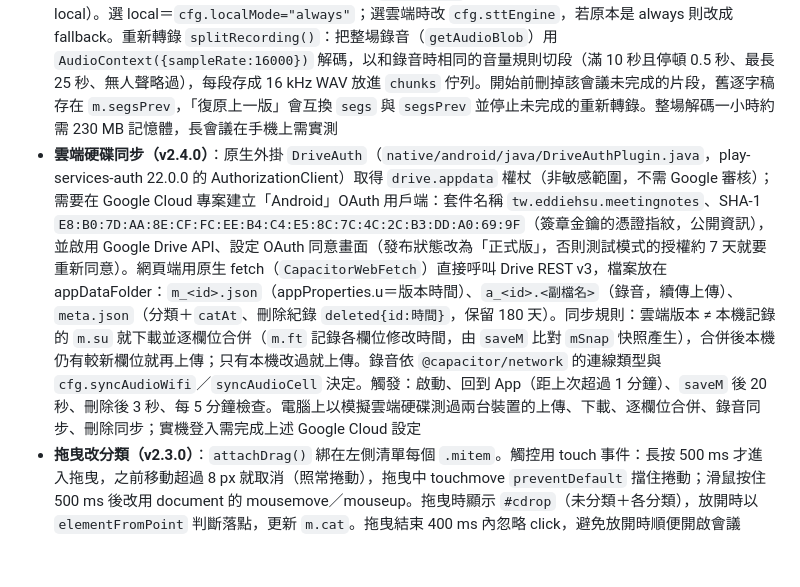
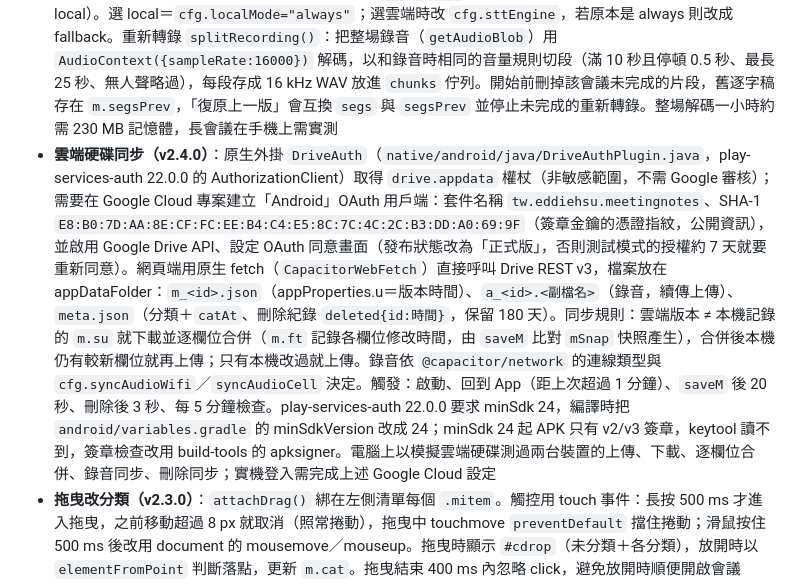
Before and after one commit to EddieSmartHome/meeting-notes-app, a Markdown page: docs/DEVELOPMENT_NOTES.md, the part around the change. GitHub-like rendering; blank space fills up the shorter version.

Commit message:
開發紀錄：minSdk 24 與簽章檢查方式 [skip ci]
Co-Authored-By: Claude Opus 5.5 <noreply@anthropic.com>

```diff
--- a/docs/DEVELOPMENT_NOTES.md
+++ b/docs/DEVELOPMENT_NOTES.md
@@ -51,7 +51,7 @@
   - `chunks`：待轉錄片段 `[mid, start]`，轉錄成功後刪除
 - **轉錄佇列**：依序送出。請求用 `fetchT` 加逾時（轉錄 120 秒、會議記錄 300 秒）。網路錯誤（`e.net`）與 429／5xx（`e.transient`）不計失敗次數，以 2、4、8… 秒最長 60 秒的間隔持續重試（v2.0.5 起，因實機常在網路切換、螢幕關閉時失敗）；其他錯誤最多 3 次後標為失敗。等待可被打斷：恢復連線、回到 App 畫面、按「重試」都會立刻再送。v2.0.6 起：整段轉錄另有 180 秒上限（`Promise.race`，防止卡在 fetch 以外的步驟）；每 30 秒檢查佇列沒在跑就重啟；畫面顯示這段已等秒數（`qStart`）
 - **辨識方式選單與重新轉錄（v2.2.0）**：逐字稿上方 `#tr-engine`（gemini／gtx／groq（有 Groq 金鑰才列）／local）。選 local＝`cfg.localMode="always"`；選雲端時改 `cfg.sttEngine`，若原本是 always 則改成 fallback。重新轉錄 `splitRecording()`：把整場錄音（`getAudioBlob`）用 `AudioContext({sampleRate:16000})` 解碼，以和錄音時相同的音量規則切段（滿 10 秒且停頓 0.5 秒、最長 25 秒、無人聲略過），每段存成 16 kHz WAV 放進 `chunks` 佇列。開始前刪掉該會議未完成的片段，舊逐字稿存在 `m.segsPrev`，「復原上一版」會互換 `segs` 與 `segsPrev` 並停止未完成的重新轉錄。整場解碼一小時約需 230 MB 記憶體，長會議在手機上需實測
-- **雲端硬碟同步（v2.4.0）**：原生外掛 `DriveAuth`（`native/android/java/DriveAuthPlugin.java`，play-services-auth 22.0.0 的 AuthorizationClient）取得 `drive.appdata` 權杖（非敏感範圍，不需 Google 審核）；需要在 Google Cloud 專案建立「Android」OAuth 用戶端：套件名稱 `tw.eddiehsu.meetingnotes`、SHA-1 `E8:B0:7D:AA:8E:CF:FC:EE:B4:C4:E5:8C:7C:4C:2C:B3:DD:A0:69:9F`（簽章金鑰的憑證指紋，公開資訊），並啟用 Google Drive API、設定 OAuth 同意畫面（發布狀態改為「正式版」，否則測試模式的授權約 7 天就要重新同意）。網頁端用原生 fetch（`CapacitorWebFetch`）直接呼叫 Drive REST v3，檔案放在 appDataFolder：`m_<id>.json`（appProperties.u＝版本時間）、`a_<id>.<副檔名>`（錄音，續傳上傳）、`meta.json`（分類＋`catAt`、刪除紀錄 `deleted{id:時間}`，保留 180 天）。同步規則：雲端版本 ≠ 本機記錄的 `m.su` 就下載並逐欄位合併（`m.ft` 記錄各欄位修改時間，由 `saveM` 比對 `mSnap` 快照產生），合併後本機仍有較新欄位就再上傳；只有本機改過就上傳。錄音依 `@capacitor/network` 的連線類型與 `cfg.syncAudioWifi`／`syncAudioCell` 決定。觸發：啟動、回到 App（距上次超過 1 分鐘）、`saveM` 後 20 秒、刪除後 3 秒、每 5 分鐘檢查。電腦上以模擬雲端硬碟測過兩台裝置的上傳、下載、逐欄位合併、錄音同步、刪除同步；實機登入需完成上述 Google Cloud 設定
+- **雲端硬碟同步（v2.4.0）**：原生外掛 `DriveAuth`（`native/android/java/DriveAuthPlugin.java`，play-services-auth 22.0.0 的 AuthorizationClient）取得 `drive.appdata` 權杖（非敏感範圍，不需 Google 審核）；需要在 Google Cloud 專案建立「Android」OAuth 用戶端：套件名稱 `tw.eddiehsu.meetingnotes`、SHA-1 `E8:B0:7D:AA:8E:CF:FC:EE:B4:C4:E5:8C:7C:4C:2C:B3:DD:A0:69:9F`（簽章金鑰的憑證指紋，公開資訊），並啟用 Google Drive API、設定 OAuth 同意畫面（發布狀態改為「正式版」，否則測試模式的授權約 7 天就要重新同意）。網頁端用原生 fetch（`CapacitorWebFetch`）直接呼叫 Drive REST v3，檔案放在 appDataFolder：`m_<id>.json`（appProperties.u＝版本時間）、`a_<id>.<副檔名>`（錄音，續傳上傳）、`meta.json`（分類＋`catAt`、刪除紀錄 `deleted{id:時間}`，保留 180 天）。同步規則：雲端版本 ≠ 本機記錄的 `m.su` 就下載並逐欄位合併（`m.ft` 記錄各欄位修改時間，由 `saveM` 比對 `mSnap` 快照產生），合併後本機仍有較新欄位就再上傳；只有本機改過就上傳。錄音依 `@capacitor/network` 的連線類型與 `cfg.syncAudioWifi`／`syncAudioCell` 決定。觸發：啟動、回到 App（距上次超過 1 分鐘）、`saveM` 後 20 秒、刪除後 3 秒、每 5 分鐘檢查。play-services-auth 22.0.0 要求 minSdk 24，編譯時把 `android/variables.gradle` 的 minSdkVersion 改成 24；minSdk 24 起 APK 只有 v2/v3 簽章，keytool 讀不到，簽章檢查改用 build-tools 的 apksigner。電腦上以模擬雲端硬碟測過兩台裝置的上傳、下載、逐欄位合併、錄音同步、刪除同步；實機登入需完成上述 Google Cloud 設定
 - **拖曳改分類（v2.3.0）**：`attachDrag()` 綁在左側清單每個 `.mitem`。觸控用 touch 事件：長按 500 ms 才進入拖曳，之前移動超過 8 px 就取消（照常捲動），拖曳中 touchmove `preventDefault` 擋住捲動；滑鼠按住 500 ms 後改用 document 的 mousemove／mouseup。拖曳時顯示 `#cdrop`（未分類＋各分類），放開時以 `elementFromPoint` 判斷落點，更新 `m.cat`。拖曳結束 400 ms 內忽略 click，避免放開時順便開啟會議
 - **收音與格式（v2.2.2）**：使用者回報音質悶、遠處小聲、忽大忽小、斷續、雜音。原本 getUserMedia 開 echoCancellation／noiseSuppression／autoGainControl（通話用處理），位元率 32 kbps。改為 `cfg.recMode`：meeting（預設，EC/NS 關、AGC 開）、raw（全關）、call（全開）；`cfg.recKbps` 預設 64；`cfg.recFormat` auto 時優先 `audio/mp4`（m4a），不支援才用 WebM。每場錄音存 `m.recInfo`（mime、kbps、mode、實際 sampleRate／EC／NS／AGC），最近一次也存在 localStorage `last-rec-info`。電腦版 Chrome 測試 m4a：播放長度、拖曳、轉錄、重新轉錄（decodeAudioData）皆正常；Android WebView 是否支援 m4a 錄音需實機確認（設定頁會顯示可錄格式）
 - **重新轉錄只用選定方式（v2.2.1）**：重新轉錄建立的片段帶 `engine`，`chunkEngine(c)` 優先使用它；這類片段不走「雲端失敗改用本機」、Gemini Transcribe 不改用其他模型（回傳空白先重試一次，仍空白才當作沒有內容），雲端請求間隔 `RETR_GAP`=6.5 秒。起因：2026-10-20 實測重新轉錄時，多數片段碰到 429 後被本機接手，三份逐字稿混了不同來源（見專案文件「本機辨識測試紀錄」）。每段逐字稿存 `src`（gemini／gtx／local／groq），合併短段落時只合併同來源，畫面顯示來源標籤
```
Also changed, not shown: docs/CHANGELOG.md (+1 -0 lines).
